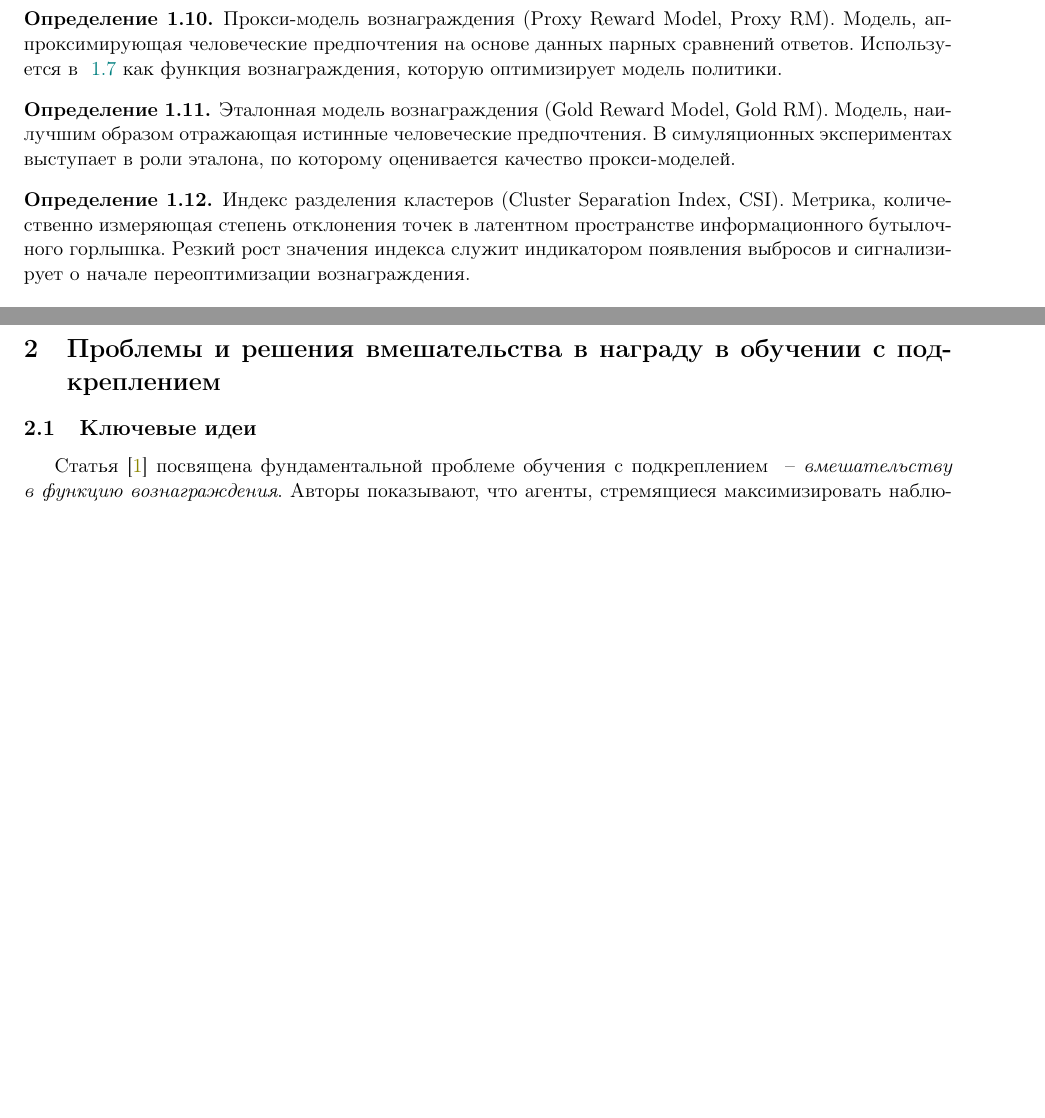
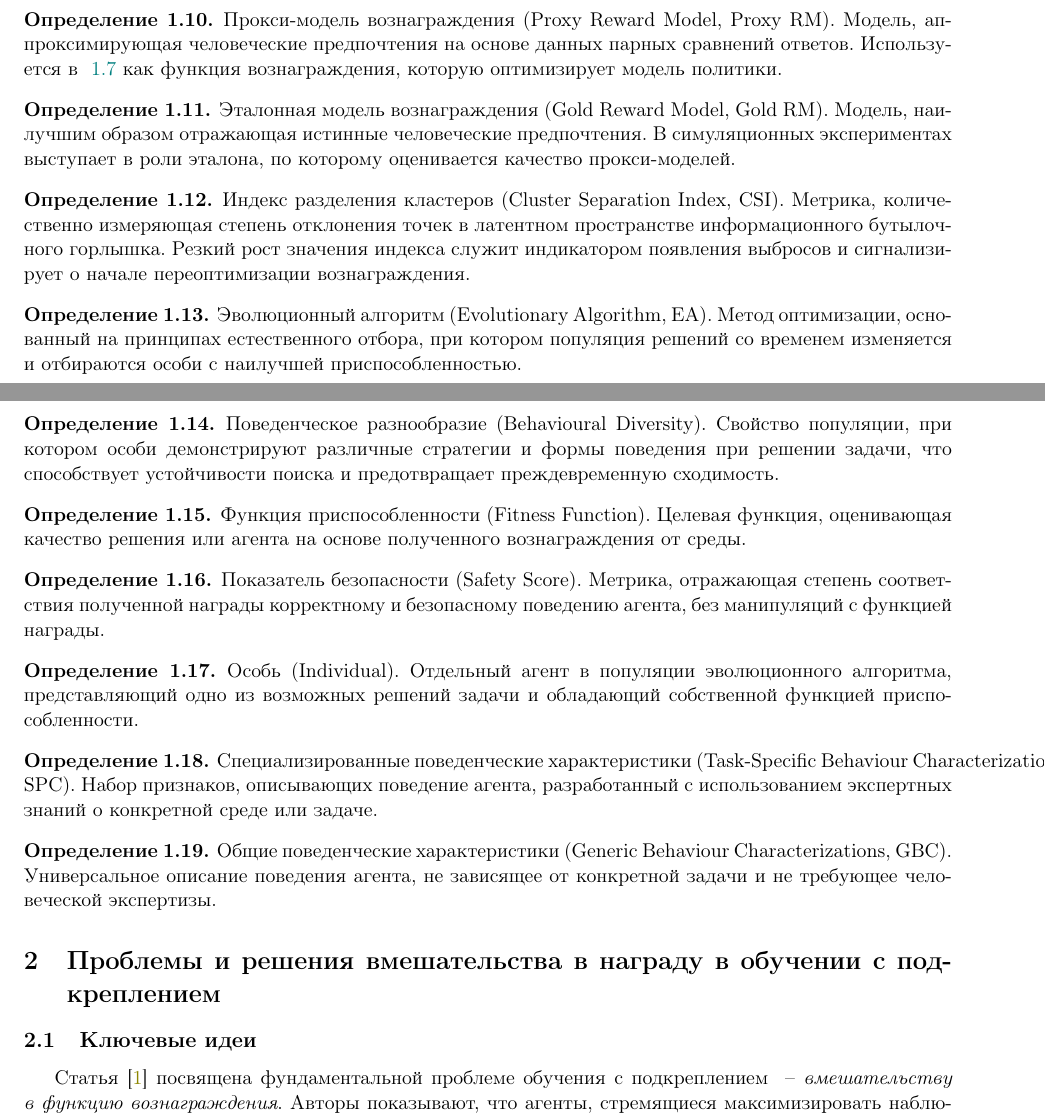
Before and after one commit to KarineAyrs/annotations-latex, a LaTeX document (annotations.tex, which reads main_files/definitions.tex): two parts of pages 2 and 3 of 4 before the commit and two parts of pages 2 and 3 of 5 after it, joined at a grey line, cut so that both start at the same text, the shorter picture padded with empty space. Compiled offline with pdfLaTeX.

Commit message:
Add defs to 7 article in definitions.tex (#12)

```diff
--- a/main_files/definitions.tex
+++ b/main_files/definitions.tex
@@ -120,3 +120,40 @@ P(S_{t+1} = s' \mid S_t = s, A_t = a) = T(s' \mid s, a).
     \label{def:csi}
     Индекс разделения кластеров (Cluster Separation Index, CSI). Метрика, количественно измеряющая степень отклонения точек в латентном пространстве информационного бутылочного горлышка. Резкий рост значения индекса служит индикатором появления выбросов и сигнализирует о начале переоптимизации вознаграждения.
 \end{definition}
+
+% 7 статья
+
+\begin{definition}
+    \label{def:ea}
+    Эволюционный алгоритм (Evolutionary Algorithm, EA). Метод оптимизации, основанный на принципах естественного отбора, при котором популяция решений со временем изменяется и отбираются особи с наилучшей приспособленностью.
+\end{definition}
+
+\begin{definition}
+    \label{def:behavioural_diversity}
+    Поведенческое разнообразие (Behavioural Diversity). Свойство популяции, при котором особи демонстрируют различные стратегии и формы поведения при решении задачи, что способствует устойчивости поиска и предотвращает преждевременную сходимость.
+\end{definition}
+
+\begin{definition}
+    \label{def:fitness_function}
+    Функция приспособленности (Fitness Function). Целевая функция, оценивающая качество решения или агента на основе полученного вознаграждения от среды.
+\end{definition}
+
+\begin{definition}
+    \label{def:safety_score}
+    Показатель безопасности (Safety Score). Метрика, отражающая степень соответствия полученной награды корректному и безопасному поведению агента, без манипуляций с функцией награды.
+\end{definition}
+
+\begin{definition}
+    \label{def:individual}
+    Особь (Individual). Отдельный агент в популяции эволюционного алгоритма, представляющий одно из возможных решений задачи и обладающий собственной функцией приспособленности.
+\end{definition}
+
+\begin{definition}
+    \label{def:task_specific_bc}
+    Специализированные поведенческие характеристики (Task-Specific Behaviour Characterizations, SPC). Набор признаков, описывающих поведение агента, разработанный с использованием экспертных знаний о конкретной среде или задаче.
+\end{definition}
+
+\begin{definition}
+    \label{def:generic_bc}
+    Общие поведенческие характеристики (Generic Behaviour Characterizations, GBC). Универсальное описание поведения агента, не зависящее от конкретной задачи и не требующее человеческой экспертизы.
+\end{definition}
```
